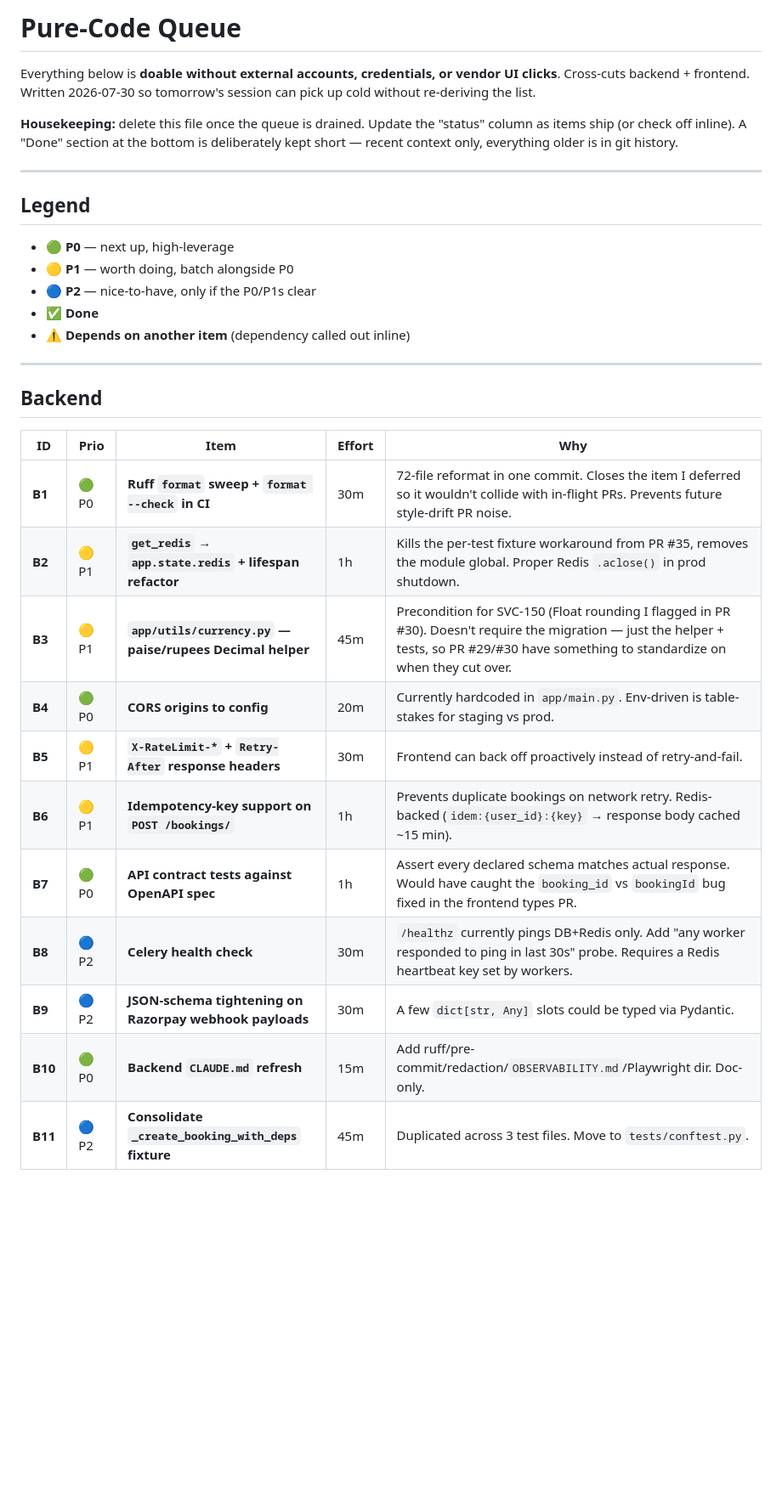
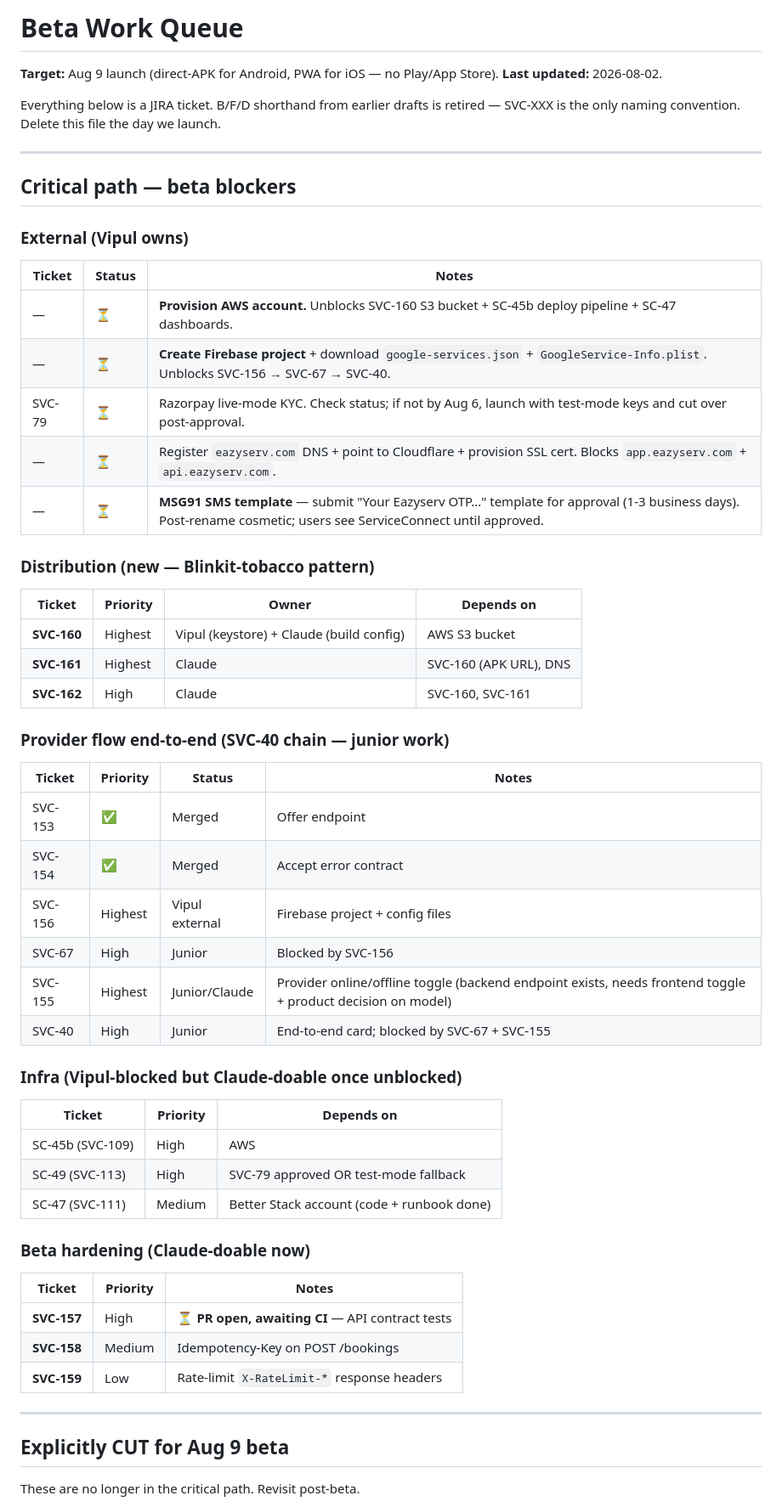
Before and after one commit to kalpai-assistant/sv-conn-backend, a Markdown page: PURE_CODE_QUEUE.md, the part around one of its changes. Shown at 85% size. Drawn GitHub-style; blank space fills up the shorter version.

```diff
--- a/PURE_CODE_QUEUE.md
+++ b/PURE_CODE_QUEUE.md
@@ -1,39 +1,64 @@
-# Pure-Code Queue
+# Beta Work Queue
 
-Everything below is **doable without external accounts, credentials, or
-vendor UI clicks**. Cross-cuts backend + frontend. Written 2026-07-30 so
-tomorrow's session can pick up cold without re-deriving the list.
+**Target:** Aug 9 launch (direct-APK for Android, PWA for iOS — no Play/App Store).
+**Last updated:** 2026-08-02.
 
-**Housekeeping:** delete this file once the queue is drained. Update the
-"status" column as items ship (or check off inline). A "Done" section at
-the bottom is deliberately kept short — recent context only, everything
-older is in git history.
+Everything below is a JIRA ticket. B/F/D shorthand from earlier drafts is
+retired — SVC-XXX is the only naming convention. Delete this file the day
+we launch.
 
 ---
 
-## Legend
+## Critical path — beta blockers
 
-- 🟢 **P0** — next up, high-leverage
-- 🟡 **P1** — worth doing, batch alongside P0
-- 🔵 **P2** — nice-to-have, only if the P0/P1s clear
-- ✅ **Done**
-- ⚠️  **Depends on another item** (dependency called out inline)
+### External (Vipul owns)
+
+| Ticket | Status | Notes |
+|---|---|---|
+| — | ⏳ | **Provision AWS account.** Unblocks SVC-160 S3 bucket + SC-45b deploy pipeline + SC-47 dashboards. |
+| — | ⏳ | **Create Firebase project** + download `google-services.json` + `GoogleService-Info.plist`. Unblocks SVC-156 → SVC-67 → SVC-40. |
+| SVC-79 | ⏳ | Razorpay live-mode KYC. Check status; if not by Aug 6, launch with test-mode keys and cut over post-approval. |
+| — | ⏳ | Register `eazyserv.com` DNS + point to Cloudflare + provision SSL cert. Blocks `app.eazyserv.com` + `api.eazyserv.com`. |
+| — | ⏳ | **MSG91 SMS template** — submit "Your Eazyserv OTP..." template for approval (1-3 business days). Post-rename cosmetic; users see ServiceConnect until approved. |
+
+### Distribution (new — Blinkit-tobacco pattern)
+
+| Ticket | Priority | Owner | Depends on |
+|---|---|---|---|
+| **SVC-160** | Highest | Vipul (keystore) + Claude (build config) | AWS S3 bucket |
+| **SVC-161** | Highest | Claude | SVC-160 (APK URL), DNS |
+| **SVC-162** | High | Claude | SVC-160, SVC-161 |
+
+### Provider flow end-to-end (SVC-40 chain — junior work)
+
+| Ticket | Priority | Status | Notes |
+|---|---|---|---|
+| SVC-153 | ✅ | Merged | Offer endpoint |
+| SVC-154 | ✅ | Merged | Accept error contract |
+| SVC-156 | Highest | Vipul external | Firebase project + config files |
+| SVC-67 | High | Junior | Blocked by SVC-156 |
+| SVC-155 | Highest | Junior/Claude | Provider online/offline toggle (backend endpoint exists, needs frontend toggle + product decision on model) |
+| SVC-40 | High | Junior | End-to-end card; blocked by SVC-67 + SVC-155 |
+
+### Infra (Vipul-blocked but Claude-doable once unblocked)
+
+| Ticket | Priority | Depends on |
+|---|---|---|
+| SC-45b (SVC-109) | High | AWS |
+| SC-49 (SVC-113) | High | SVC-79 approved OR test-mode fallback |
+| SC-47 (SVC-111) | Medium | Better Stack account (code + runbook done) |
+
+### Beta hardening (Claude-doable now)
+
+| Ticket | Priority | Notes |
+|---|---|---|
+| **SVC-157** | High | ⏳ **PR open, awaiting CI** — API contract tests |
+| **SVC-158** | Medium | Idempotency-Key on POST /bookings |
+| **SVC-159** | Low | Rate-limit `X-RateLimit-*` response headers |
 
 ---
 
-## Backend
+## Explicitly CUT for Aug 9 beta
 
-| ID | Prio | Item | Effort | Why |
-|---|---|---|---|---|
-| **B1** | 🟢 P0 | **Ruff `format` sweep + `format --check` in CI** | 30m | 72-file reformat in one commit. Closes the item I deferred so it wouldn't collide with in-flight PRs. Prevents future style-drift PR noise. |
-| **B2** | 🟡 P1 | **`get_redis` → `app.state.redis` + lifespan refactor** | 1h | Kills the per-test fixture workaround from PR #35, removes the module global. Proper Redis `.aclose()` in prod shutdown. |
-| **B3** | 🟡 P1 | **`app/utils/currency.py` — paise/rupees Decimal helper** | 45m | Precondition for SVC-150 (Float rounding I flagged in PR #30). Doesn't require the migration — just the helper + tests, so PR #29/#30 have something to standardize on when they cut over. |
-| **B4** | 🟢 P0 | **CORS origins to config** | 20m | Currently hardcoded in `app/main.py`. Env-driven is table-stakes for staging vs prod. |
-| **B5** | 🟡 P1 | **`X-RateLimit-*` + `Retry-After` response headers** | 30m | Frontend can back off proactively instead of retry-and-fail. |
-| **B6** | 🟡 P1 | **Idempotency-key support on `POST /bookings/`** | 1h | Prevents duplicate bookings on network retry. Redis-backed (`idem:{user_id}:{key}` → response body cached ~15 min). |
-| **B7** | 🟢 P0 | **API contract tests against OpenAPI spec** | 1h | Assert every declared schema matches actual response. Would have caught the `booking_id` vs `bookingId` bug fixed in the frontend types PR. |
-| **B8** | 🔵 P2 | **Celery health check** | 30m | `/healthz` currently pings DB+Redis only. Add "any worker responded to ping in last 30s" probe. Requires a Redis heartbeat key set by workers. |
-| **B9** | 🔵 P2 | **JSON-schema tightening on Razorpay webhook payloads** | 30m | A few `dict[str, Any]` slots could be typed via Pydantic. |
-| **B10** | 🟢 P0 | **Backend `CLAUDE.md` refresh** | 15m | Add ruff/pre-commit/redaction/`OBSERVABILITY.md`/Playwright dir. Doc-only. |
-| **B11** | 🔵 P2 | **Consolidate `_create_booking_with_deps` fixture** | 45m | Duplicated across 3 test files. Move to `tests/conftest.py`. |
+These are no longer in the critical path. Revisit post-beta.
 
```
Also changed, not shown: other parts of PURE_CODE_QUEUE.md (+28 -98 lines).
